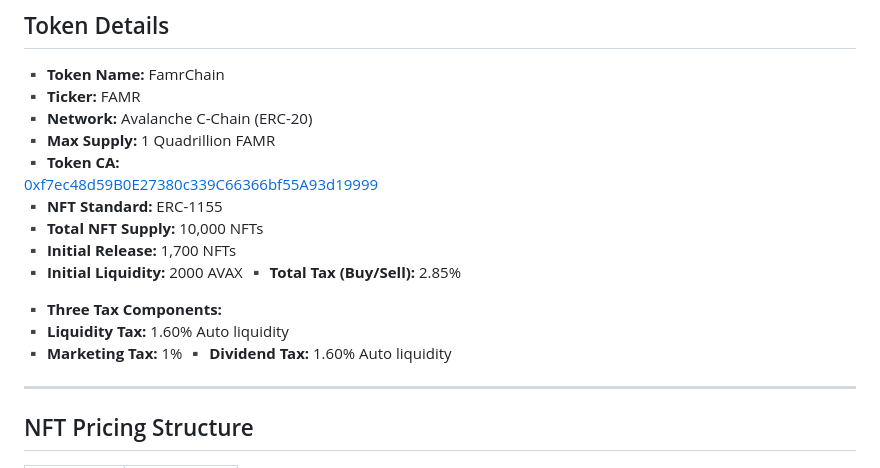
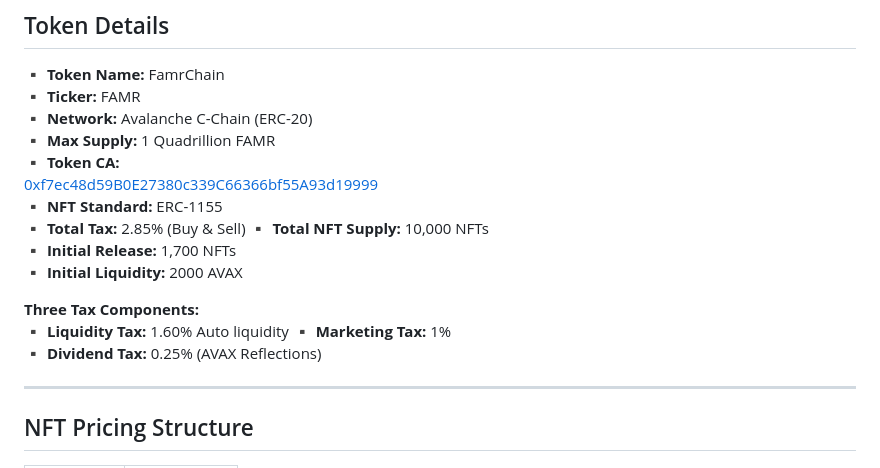
Before and after one commit to famrch/famrch.github.io, a Markdown page: README.md, the part around the change. Drawn GitHub-style.

```diff
--- a/README.md
+++ b/README.md
@@ -39,15 +39,15 @@ The ecosystem integrates:
 ▪️ **Token CA:**
 [0xf7ec48d59B0E27380c339C66366bf55A93d19999](https://snowtrace.io/token/0xf7ec48d59B0E27380c339C66366bf55A93d19999?chainid=43114)
 ▪️ **NFT Standard:** ERC-1155
+▪️ **Total Tax:** 2.85% (Buy & Sell)
 ▪️ **Total NFT Supply:** 10,000 NFTs
 ▪️ **Initial Release:** 1,700 NFTs
 ▪️ **Initial Liquidity:** 2000 AVAX
-▪️ **Total Tax (Buy/Sell):** 2.85%
 
-▪️ **Three Tax Components:**
+**Three Tax Components:**
 ▪️ **Liquidity Tax:** 1.60% Auto liquidity
 ▪️ **Marketing Tax:** 1%
-▪️ **Dividend Tax:** 1.60% Auto liquidity
+▪️ **Dividend Tax:** 0.25% (AVAX Reflections)
 
 ----
 
```
